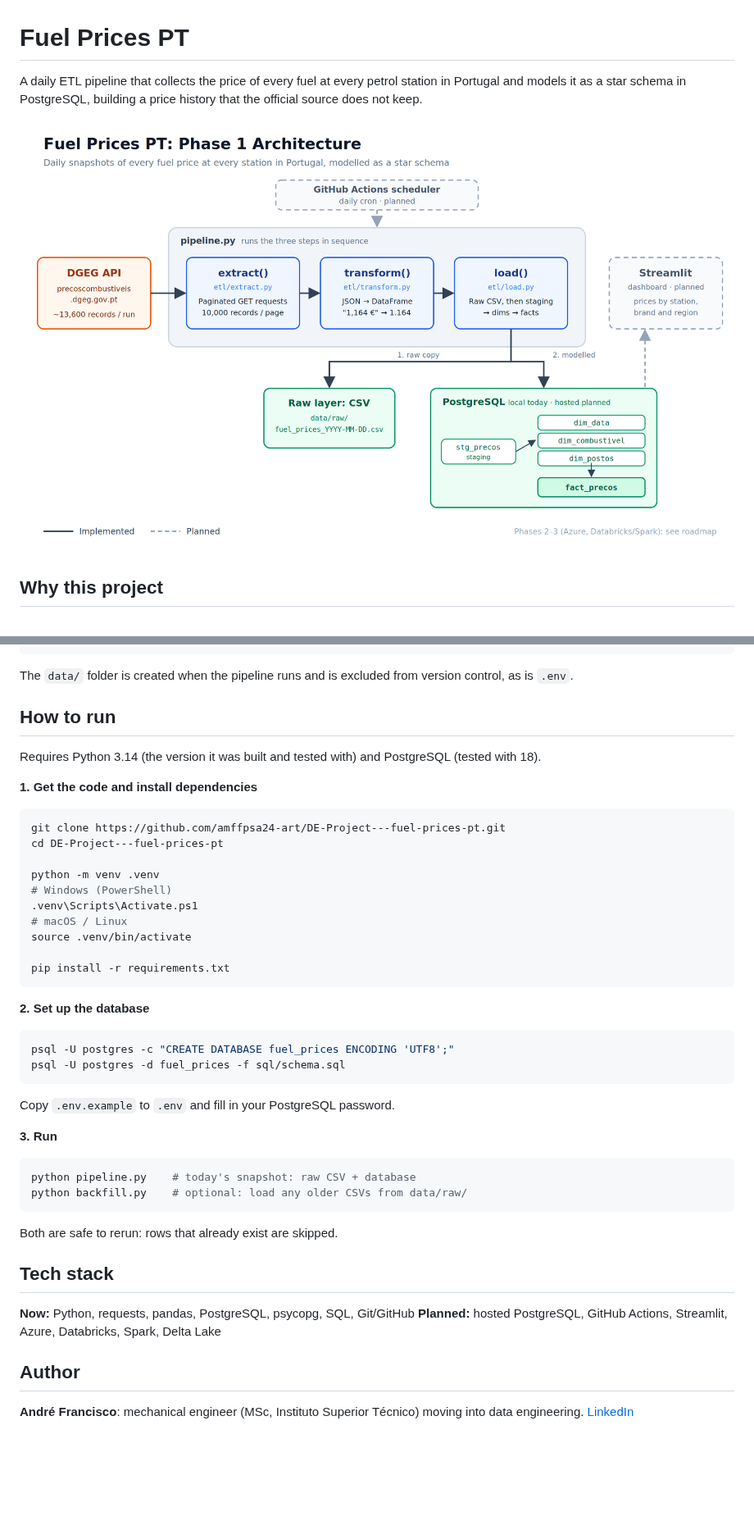
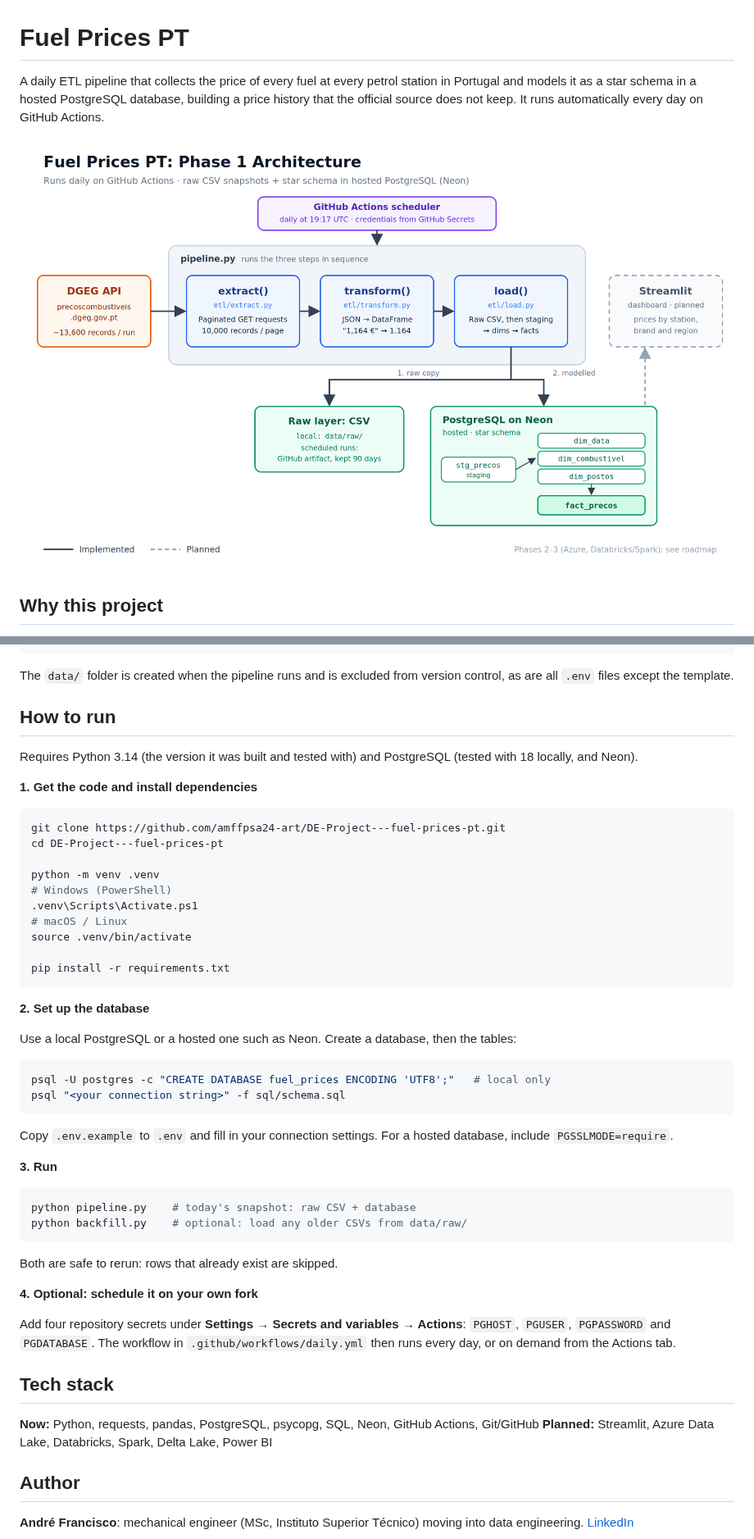
Before and after one commit to amffpsa24-art/DE-Project---fuel-prices-pt, a Markdown page: README.md, 2 parts joined by grey strips. Shown at 82% size. GitHub-like rendering; pictures changed too: docs/images/architecture.png; blank space fills up the shorter version.

````diff
--- a/README.md
+++ b/README.md
@@ -1,6 +1,6 @@
 # Fuel Prices PT
 
-A daily ETL pipeline that collects the price of every fuel at every petrol station in Portugal and models it as a star schema in PostgreSQL, building a price history that the official source does not keep.
+A daily ETL pipeline that collects the price of every fuel at every petrol station in Portugal and models it as a star schema in a hosted PostgreSQL database, building a price history that the official source does not keep. It runs automatically every day on GitHub Actions.
 
 ![Phase 1 architecture](docs/images/architecture.png)
 
@@ -166,11 +173,11 @@ Result for 4 October 2026 (prices in €/litre):
 └── requirements.txt
 ```
 
-The `data/` folder is created when the pipeline runs and is excluded from version control, as is `.env`.
+The `data/` folder is created when the pipeline runs and is excluded from version control, as are all `.env` files except the template.
 
 ## How to run
 
-Requires Python 3.14 (the version it was built and tested with) and PostgreSQL (tested with 18).
+Requires Python 3.14 (the version it was built and tested with) and PostgreSQL (tested with 18 locally, and Neon).
 
 **1. Get the code and install dependencies**
 
@@ -189,12 +196,14 @@ pip install -r requirements.txt
 
 **2. Set up the database**
 
+Use a local PostgreSQL or a hosted one such as Neon. Create a database, then the tables:
+
 ```bash
-psql -U postgres -c "CREATE DATABASE fuel_prices ENCODING 'UTF8';"
-psql -U postgres -d fuel_prices -f sql/schema.sql
+psql -U postgres -c "CREATE DATABASE fuel_prices ENCODING 'UTF8';"   # local only
+psql "<your connection string>" -f sql/schema.sql
 ```
 
-Copy `.env.example` to `.env` and fill in your PostgreSQL password.
+Copy `.env.example` to `.env` and fill in your connection settings. For a hosted database, include `PGSSLMODE=require`.
 
 **3. Run**
 
@@ -205,10 +214,14 @@ python backfill.py    # optional: load any older CSVs from data/raw/
 
 Both are safe to rerun: rows that already exist are skipped.
 
+**4. Optional: schedule it on your own fork**
+
+Add four repository secrets under **Settings → Secrets and variables → Actions**: `PGHOST`, `PGUSER`, `PGPASSWORD` and `PGDATABASE`. The workflow in `.github/workflows/daily.yml` then runs every day, or on demand from the Actions tab.
+
 ## Tech stack
 
-**Now:** Python, requests, pandas, PostgreSQL, psycopg, SQL, Git/GitHub
-**Planned:** hosted PostgreSQL, GitHub Actions, Streamlit, Azure, Databricks, Spark, Delta Lake
+**Now:** Python, requests, pandas, PostgreSQL, psycopg, SQL, Neon, GitHub Actions, Git/GitHub
+**Planned:** Streamlit, Azure Data Lake, Databricks, Spark, Delta Lake, Power BI
 
 ## Author
 
````
Also changed, not shown: other parts of README.md (+39 -32 lines), docs/images/medallion.png (added), docs/images/roadmap.png, 1 other file.
